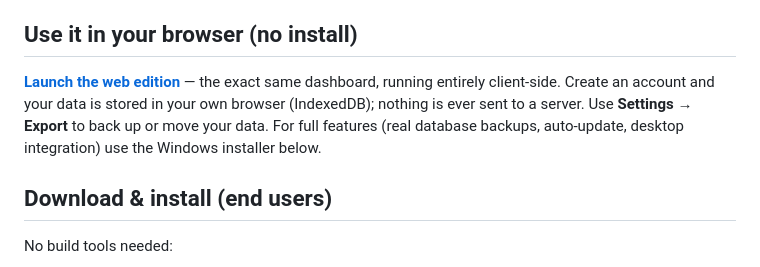
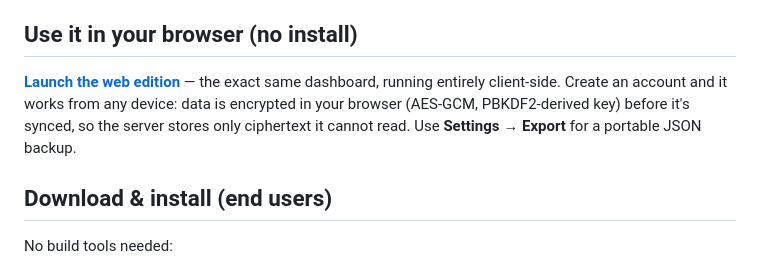
Before and after one commit to aypwwan/MaridewFinance, a Markdown page: README.md, the part around the change. GitHub-like rendering.

Commit message:
README: web edition now syncs encrypted across devices
🤖 Generated with Codebuff
Co-Authored-By: Codebuff <noreply@codebuff.com>

```diff
--- a/README.md
+++ b/README.md
@@ -7,10 +7,9 @@ mockup to a native Visual Studio project. All monetary values now display in
 ## Use it in your browser (no install)
 
 **[Launch the web edition](https://aypwwan.github.io/MaridewFinance/)** — the exact same dashboard,
-running entirely client-side. Create an account and your data is stored in your own browser
-(IndexedDB); nothing is ever sent to a server. Use **Settings → Export** to back up or move
-your data. For full features (real database backups, auto-update, desktop integration) use
-the Windows installer below.
+running entirely client-side. Create an account and it works from any device: data is encrypted
+in your browser (AES-GCM, PBKDF2-derived key) before it's synced, so the server stores only
+ciphertext it cannot read. Use **Settings → Export** for a portable JSON backup.
 
 ## Download & install (end users)
 
```
